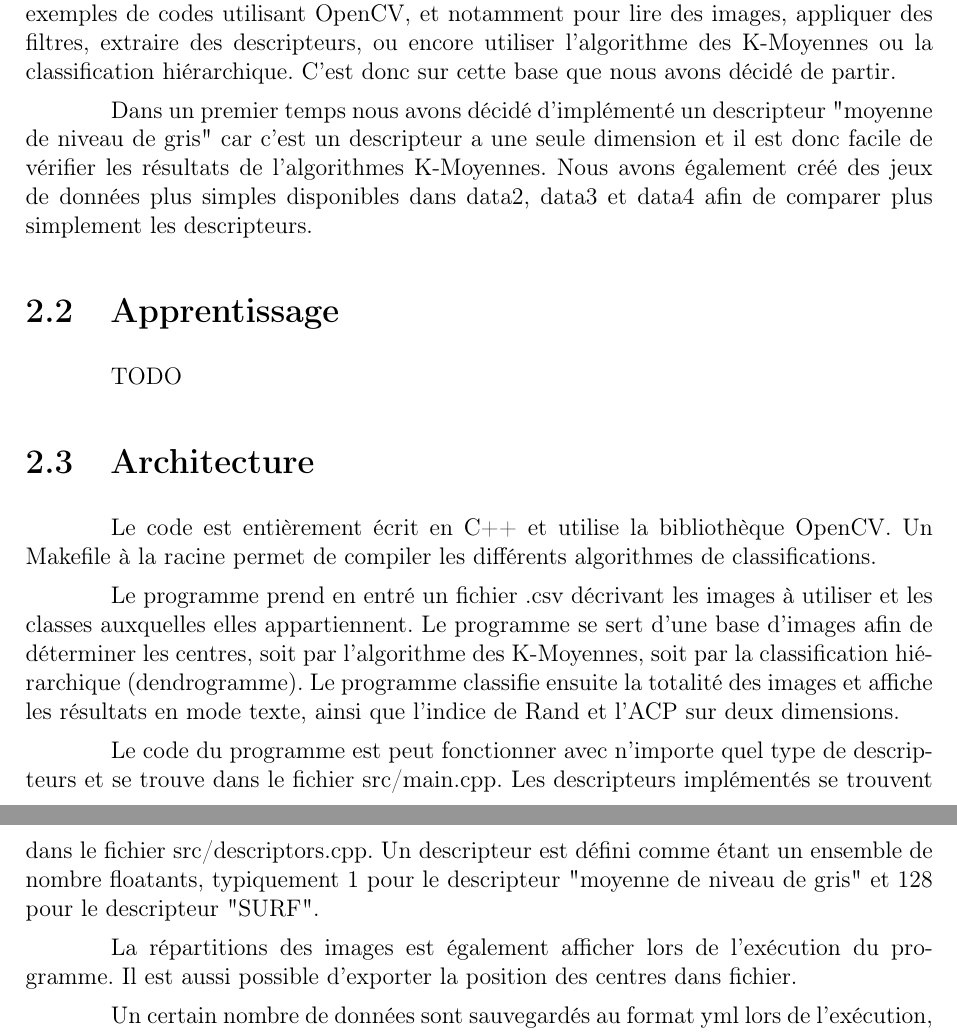
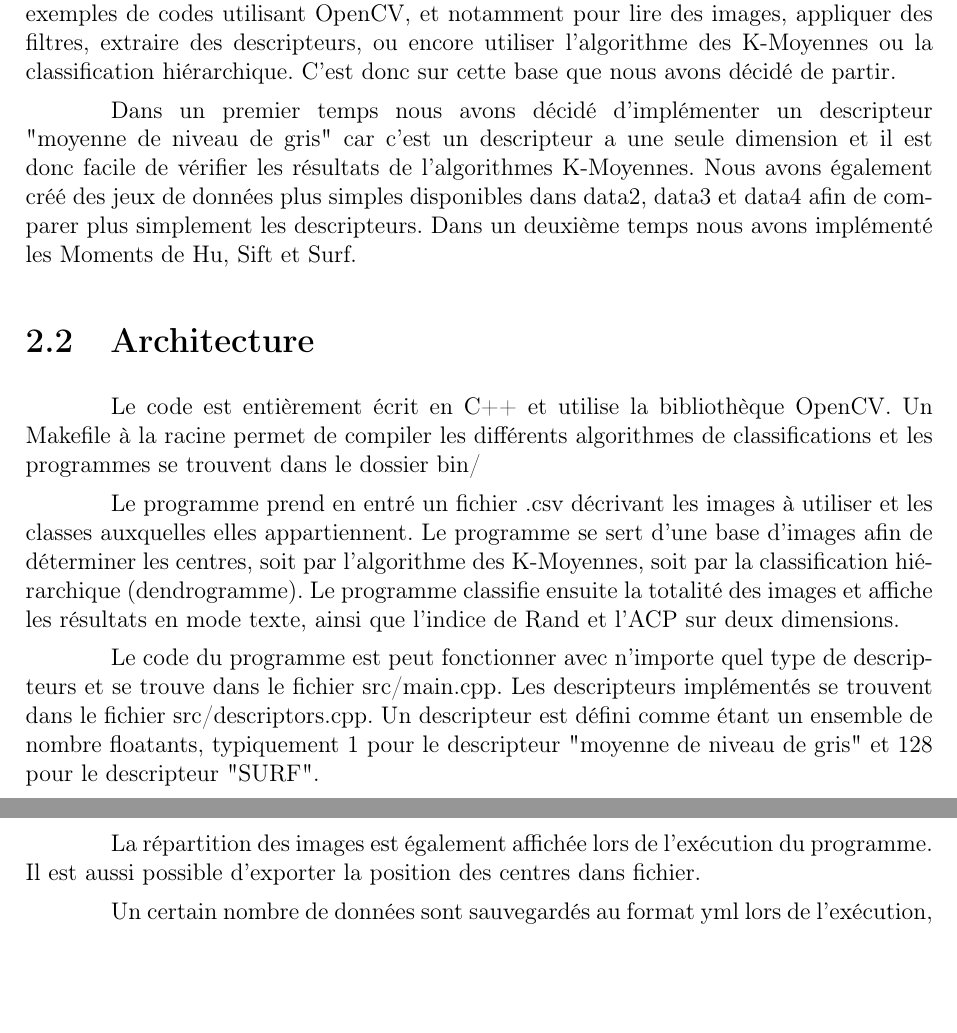
Before and after one commit to acavelan/clustering, a LaTeX document (doc/report/report.tex): two parts of pages 4 and 5 of 8, joined at a grey line, cut so that both start at the same text, the shorter picture padded with empty space. Compiled offline with pdfLaTeX.

Commit message:
typo report

```diff
--- a/doc/report/report.tex
+++ b/doc/report/report.tex
@@ -141,20 +141,17 @@ L'objectif de ce mini projet consiste à développer un système de classificati
 
     Le couple C++ OpenCV est probablement l'un des choix les plus courant pour la tâche qui nous est donnée. OpenCV est une bibliothèque très performante, bien qu'elle soit moins accessible que les options précédentes. On trouve néanmoins de nombreux exemples de codes utilisant OpenCV, et notamment pour lire des images, appliquer des filtres, extraire des descripteurs, ou encore utiliser l'algorithme des K-Moyennes ou la classification hiérarchique. C'est donc sur cette base que nous avons décidé de partir.
 
-    Dans un premier temps nous avons décidé d'implémenté un descripteur "moyenne de niveau de gris" car c'est un descripteur a une seule dimension et il est donc facile de vérifier les résultats de l'algorithmes K-Moyennes. Nous avons également créé des jeux de données plus simples disponibles dans data2, data3 et data4 afin de comparer plus simplement les descripteurs.
+    Dans un premier temps nous avons décidé d'implémenter un descripteur "moyenne de niveau de gris" car c'est un descripteur a une seule dimension et il est donc facile de vérifier les résultats de l'algorithmes K-Moyennes. Nous avons également créé des jeux de données plus simples disponibles dans data2, data3 et data4 afin de comparer plus simplement les descripteurs. Dans un deuxième temps nous avons implémenté les Moments de Hu, Sift et Surf.
 
 
-\section{Apprentissage}
-    TODO
-
 \section{Architecture}
-    Le code est entièrement écrit en C++ et utilise la bibliothèque OpenCV. Un Makefile à la racine permet de compiler les différents algorithmes de classifications.
+    Le code est entièrement écrit en C++ et utilise la bibliothèque OpenCV. Un Makefile à la racine permet de compiler les différents algorithmes de classifications et les programmes se trouvent dans le dossier bin/
 
     Le programme prend en entré un fichier .csv décrivant les images à utiliser et les classes auxquelles elles appartiennent. Le programme se sert d'une base d'images afin de déterminer les centres, soit par l'algorithme des K-Moyennes, soit par la classification hiérarchique (dendrogramme). Le programme classifie ensuite la totalité des images et affiche les résultats en mode texte, ainsi que l'indice de Rand et l'ACP sur deux dimensions.
 
     Le code du programme est peut fonctionner avec n'importe quel type de descripteurs et se trouve dans le fichier src/main.cpp. Les descripteurs implémentés se trouvent dans le fichier src/descriptors.cpp. Un descripteur est défini comme étant un ensemble de nombre floatants, typiquement 1 pour le descripteur "moyenne de niveau de gris" et 128 pour le descripteur "SURF".
 
-    La répartitions des images est également afficher lors de l'exécution du programme. Il est aussi possible d'exporter la position des centres dans fichier.
+    La répartition des images est également affichée lors de l'exécution du programme. Il est aussi possible d'exporter la position des centres dans fichier.
 
     Un certain nombre de données sont sauvegardés au format yml lors de l'exécution, tels que les descripteurs de SURF et de SIFT ainsi que le dicionnaire (Bag of Words) associé. Ils peuvent ainsi être réutilisé par OpenCV pour éviter de reclaculer l'ensemble des descripteurs, ce qui peut prendre plus d'une minute.
 
```
Also changed, not shown: doc/report/report.tex (4 more changed lines).
